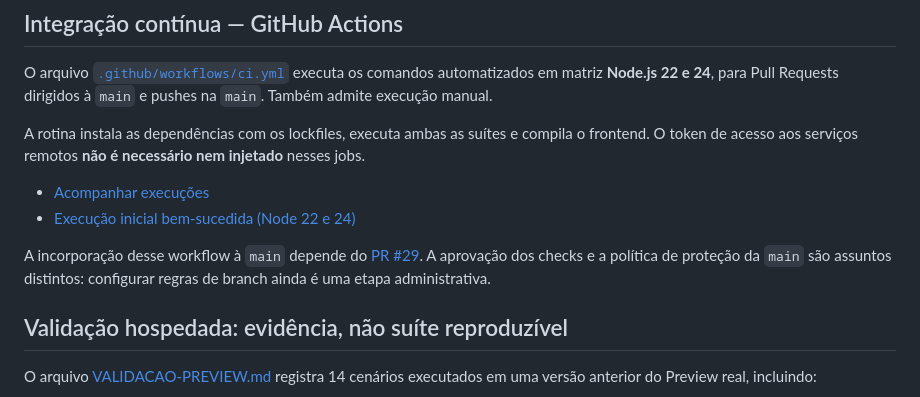
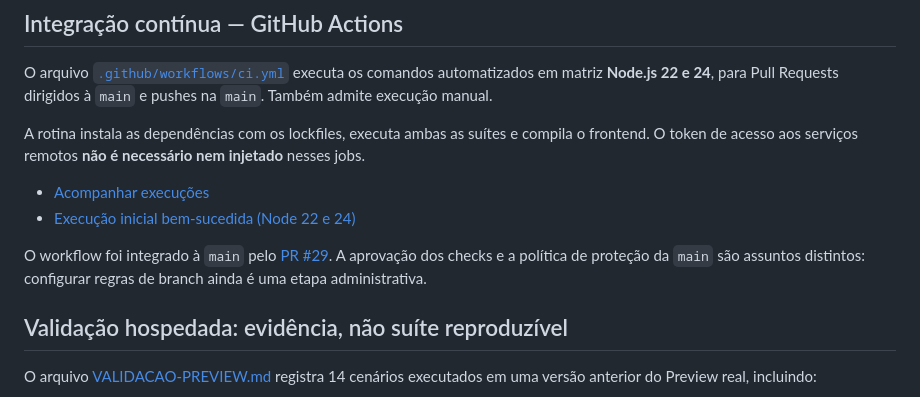
Before and after one commit to josepauloferreira/pi-ii-controle-jornada, a Markdown page: TESTES.md, the part around the change. Rendered like a GitHub page.

Commit message:
docs(testes): atualizar estado do workflow integrado

```diff
--- a/TESTES.md
+++ b/TESTES.md
@@ -85,7 +85,7 @@ A rotina instala as dependências com os lockfiles, executa ambas as suítes e c
 - [Acompanhar execuções](https://github.com/josepauloferreira/pi-ii-controle-jornada/actions/workflows/ci.yml)
 - [Execução inicial bem-sucedida (Node 22 e 24)](https://github.com/josepauloferreira/pi-ii-controle-jornada/actions/runs/39052232752)
 
-A incorporação desse workflow à `main` depende do [PR #29](https://github.com/josepauloferreira/pi-ii-controle-jornada/pull/29). A aprovação dos checks e a política de proteção da `main` são assuntos distintos: configurar regras de branch ainda é uma etapa administrativa.
+O workflow foi integrado à `main` pelo [PR #29](https://github.com/josepauloferreira/pi-ii-controle-jornada/pull/29). A aprovação dos checks e a política de proteção da `main` são assuntos distintos: configurar regras de branch ainda é uma etapa administrativa.
 
 ## Validação hospedada: evidência, não suíte reproduzível
 
```
